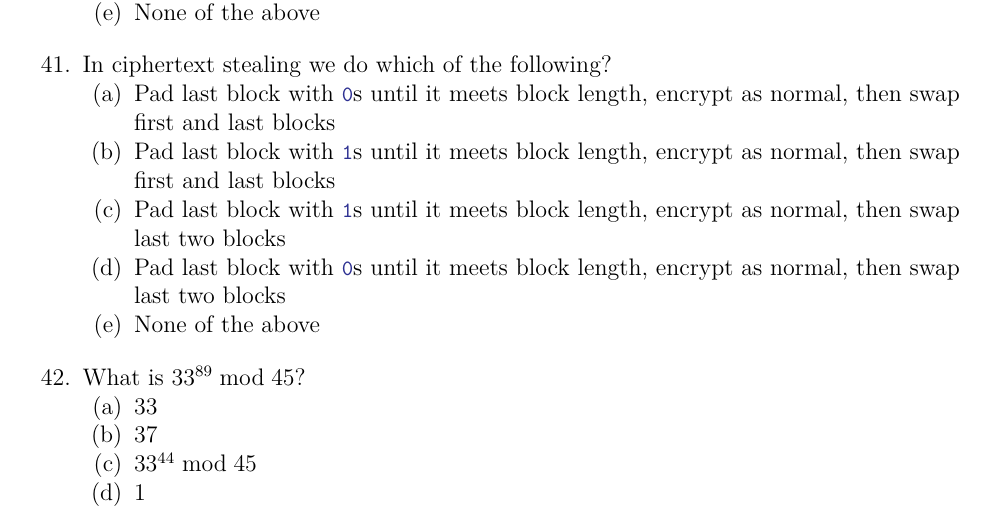
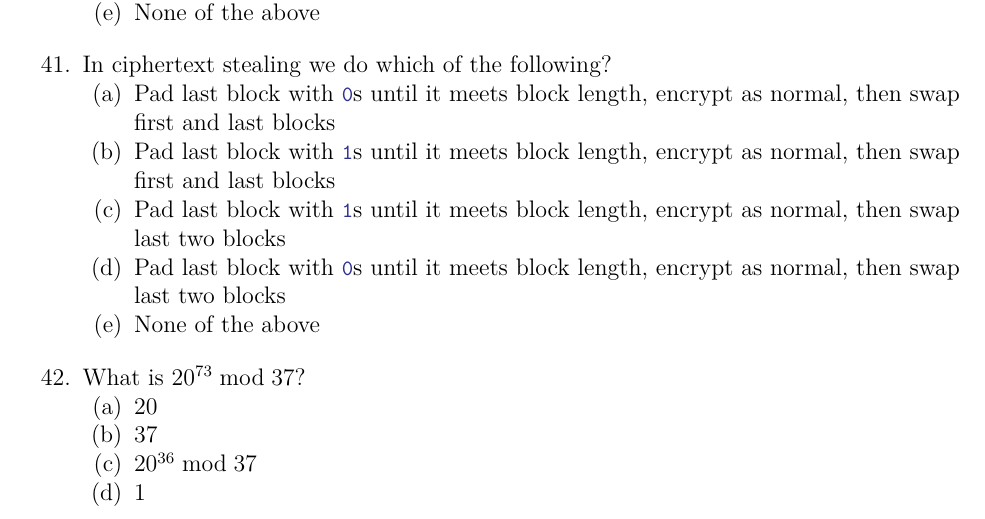
Before and after one commit to willfindlay/4109final, an R Markdown document (study.rmd): part of page 16 of 25, cut so that both start at the same text. The pictures show the output file study.pdf that the author committed with the source.

Commit message:
fix dumb mistake

```diff
--- a/study.rmd
+++ b/study.rmd
@@ -528,10 +528,10 @@ For the next two questions, consider the following connection encrypted line:
     (a) Pad last block with `0`s until it meets block length, encrypt as normal, then swap last two blocks
     (a) None of the above
 \vskip 1em
-1. What is $33^{89} \bmod 45$?
-    (a) 33
+1. What is $20^{73} \bmod 37$?
+    (a) 20
     (a) 37
-    (a) $33^{44} \bmod 45$
+    (a) $20^{36} \bmod 37$
     (a) 1
     (a) None of the above
 \vskip 1em
```
Also changed, not shown: study.pdf, 1 other file.
